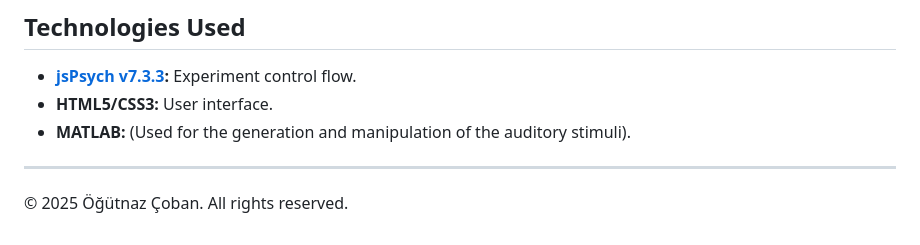
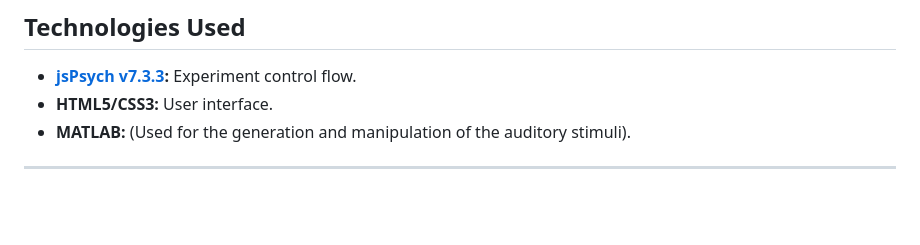
Before and after one commit to ogutnazcoban/RSAP-Phoneme-Categorization-TR, a Markdown page: README.md, the part around the change. Rendered like a GitHub page; blank space fills up the shorter version.

```diff
--- a/README.md
+++ b/README.md
@@ -55,4 +55,3 @@ Upon completion, the system automatically downloads two `.csv` files:
 * **MATLAB:** (Used for the generation and manipulation of the auditory stimuli).
 
 ---
-© 2025 Öğütnaz Çoban. All rights reserved.
```
